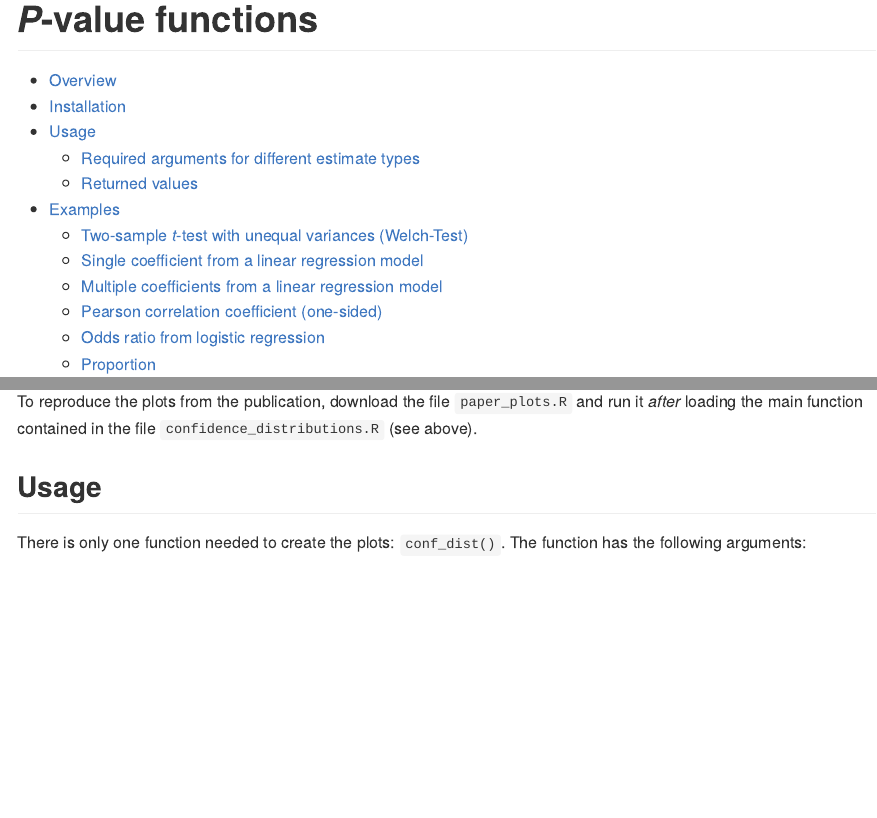
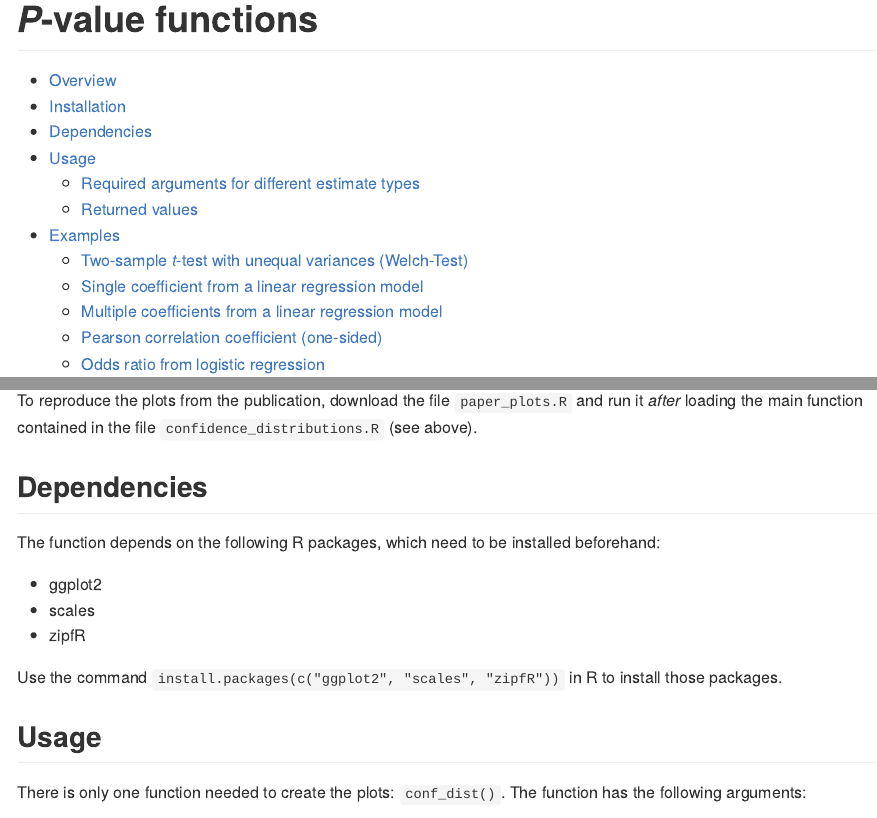
Before and after one commit to DInfanger/pvalue_functions, an R Markdown document (README.Rmd): the page in a window 1100 px wide, from its top, and a second part further down, joined at a grey line. The pictures show the output file README.md that the author committed with the source, drawn offline in the style of GitHub; badge pictures from the web are left out.

Commit message:
Added more references, added section about dependecies

```diff
--- a/README.Rmd
+++ b/README.Rmd
@@ -25,6 +25,16 @@ This repository contains R functions to create graphics of *p*-value functions,
 Download the file `confidence_distributions.R` to your computer. You can either `source()` the function in R or open it, select and run everything. After loading the function, it's ready for use.
 
 To reproduce the plots from the publication, download the file `paper_plots.R` and run it *after* loading the main function contained in the file `confidence_distributions.R` (see above).
+
+## Dependencies
+
+The function depends on the following R packages, which need to be installed beforehand:
+
+* ggplot2
+* scales
+* zipfR
+
+Use the command `install.packages(c("ggplot2", "scales", "zipfR"))` in R to install those packages.
 
 ## Usage
 
```
Also changed, not shown: confidence_distributions.R (+3 -3 lines), README.md, README.Rmd (2 more changed lines).
